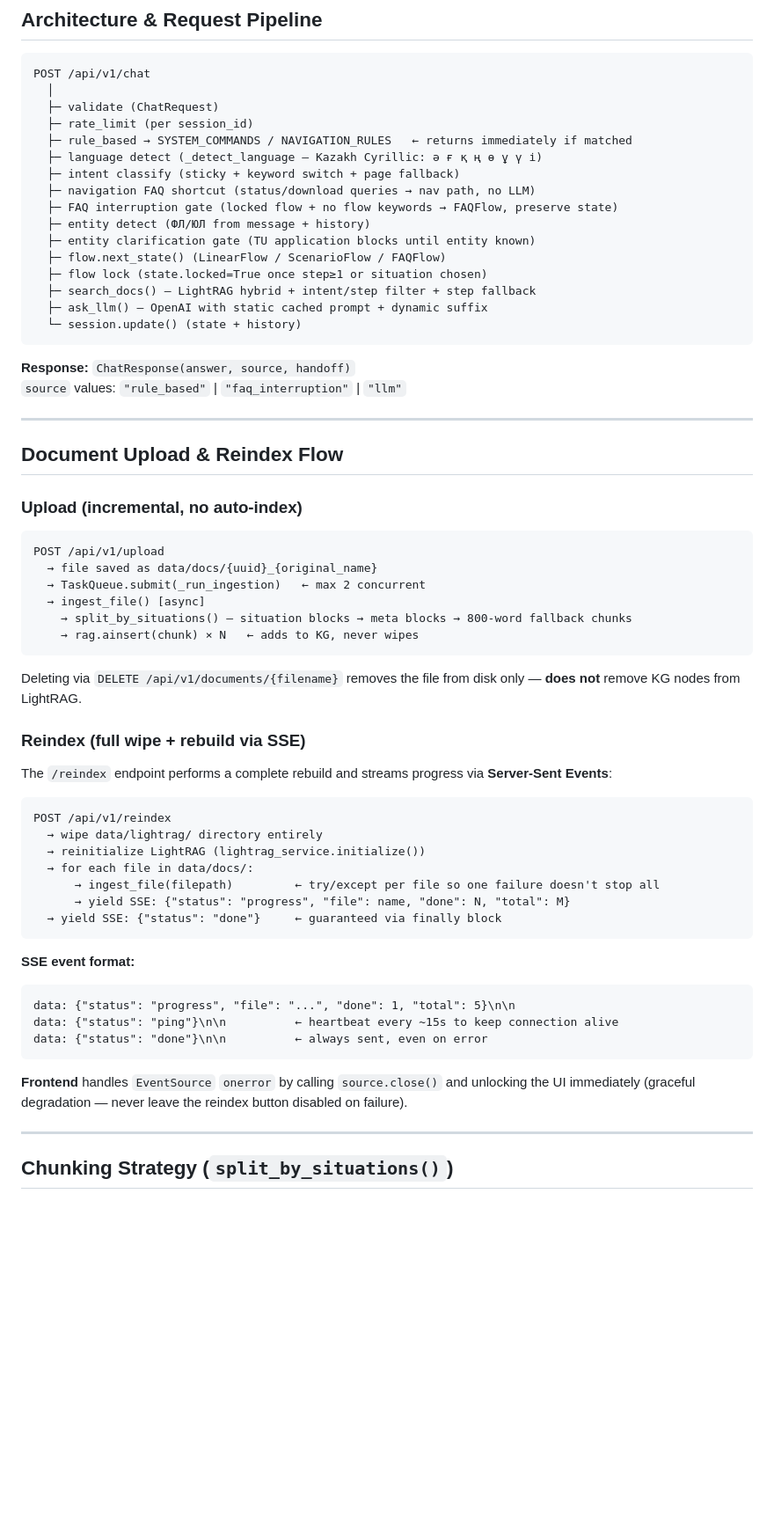
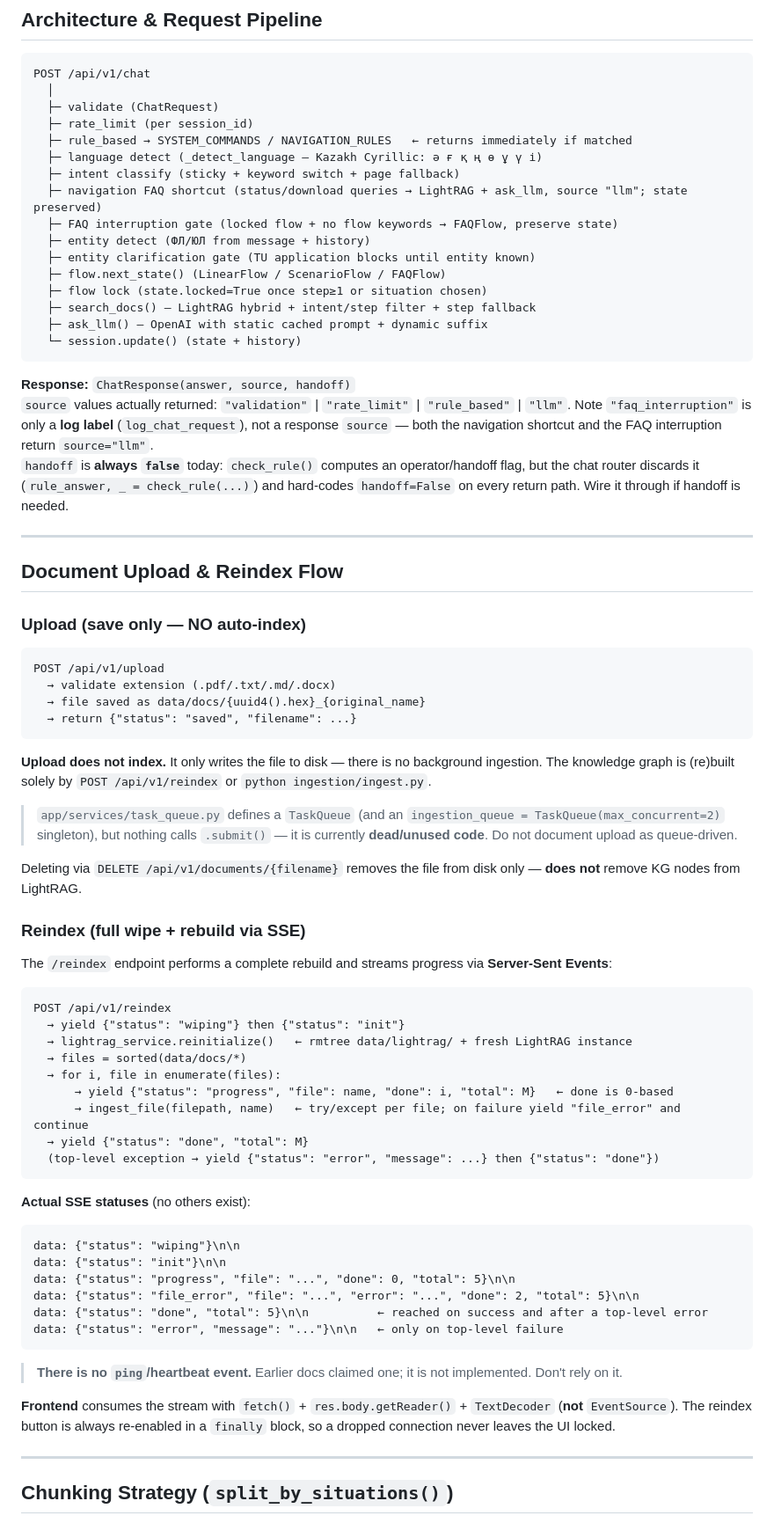
Before and after one commit to Gafurk/platform_ai_assistant, a Markdown page: CLAUDE.md, the part around one of its changes. Shown at 88% size. Drawn GitHub-style; blank space fills up the shorter version.

````diff
--- a/CLAUDE.md
+++ b/CLAUDE.md
@@ -111,7 +111,7 @@ POST /api/v1/chat
   ├─ rule_based → SYSTEM_COMMANDS / NAVIGATION_RULES   ← returns immediately if matched
   ├─ language detect (_detect_language — Kazakh Cyrillic: ә ғ қ ң ө ұ ү і)
   ├─ intent classify (sticky + keyword switch + page fallback)
-  ├─ navigation FAQ shortcut (status/download queries → nav path, no LLM)
+  ├─ navigation FAQ shortcut (status/download queries → LightRAG + ask_llm, source "llm"; state preserved)
   ├─ FAQ interruption gate (locked flow + no flow keywords → FAQFlow, preserve state)
   ├─ entity detect (ФЛ/ЮЛ from message + history)
   ├─ entity clarification gate (TU application blocks until entity known)
@@ -123,22 +123,25 @@ POST /api/v1/chat
 ```
 
 **Response:** `ChatResponse(answer, source, handoff)`
-`source` values: `"rule_based"` | `"faq_interruption"` | `"llm"`
+`source` values actually returned: `"validation"` | `"rate_limit"` | `"rule_based"` | `"llm"`. Note `"faq_interruption"` is only a **log label** (`log_chat_request`), not a response `source` — both the navigation shortcut and the FAQ interruption return `source="llm"`.
+`handoff` is **always `false`** today: `check_rule()` computes an operator/handoff flag, but the chat router discards it (`rule_answer, _ = check_rule(...)`) and hard-codes `handoff=False` on every return path. Wire it through if handoff is needed.
 
 ---
 
 ## Document Upload & Reindex Flow
 
-### Upload (incremental, no auto-index)
+### Upload (save only — NO auto-index)
 
 ```
 POST /api/v1/upload
-  → file saved as data/docs/{uuid}_{original_name}
-  → TaskQueue.submit(_run_ingestion)   ← max 2 concurrent
-  → ingest_file() [async]
-    → split_by_situations() — situation blocks → meta blocks → 800-word fallback chunks
-    → rag.ainsert(chunk) × N   ← adds to KG, never wipes
+  → validate extension (.pdf/.txt/.md/.docx)
+  → file saved as data/docs/{uuid4().hex}_{original_name}
+  → return {"status": "saved", "filename": ...}
 ```
+
+**Upload does not index.** It only writes the file to disk — there is no background ingestion. The knowledge graph is (re)built solely by `POST /api/v1/reindex` or `python ingestion/ingest.py`.
+
+> `app/services/task_queue.py` defines a `TaskQueue` (and an `ingestion_queue = TaskQueue(max_concurrent=2)` singleton), but nothing calls `.submit()` — it is currently **dead/unused code**. Do not document upload as queue-driven.
 
 Deleting via `DELETE /api/v1/documents/{filename}` removes the file from disk only — **does not** remove KG nodes from LightRAG.
 
@@ -148,22 +151,29 @@ The `/reindex` endpoint performs a complete rebuild and streams progress via **S
 
 ```
 POST /api/v1/reindex
-  → wipe data/lightrag/ directory entirely
-  → reinitialize LightRAG (lightrag_service.initialize())
-  → for each file in data/docs/:
-      → ingest_file(filepath)         ← try/except per file so one failure doesn't stop all
-      → yield SSE: {"status": "progress", "file": name, "done": N, "total": M}
-  → yield SSE: {"status": "done"}     ← guaranteed via finally block
+  → yield {"status": "wiping"} then {"status": "init"}
+  → lightrag_service.reinitialize()   ← rmtree data/lightrag/ + fresh LightRAG instance
+  → files = sorted(data/docs/*)
+  → for i, file in enumerate(files):
+      → yield {"status": "progress", "file": name, "done": i, "total": M}   ← done is 0-based
+      → ingest_file(filepath, name)   ← try/except per file; on failure yield "file_error" and continue
+  → yield {"status": "done", "total": M}
+  (top-level exception → yield {"status": "error", "message": ...} then {"status": "done"})
 ```
 
-**SSE event format:**
+**Actual SSE statuses** (no others exist):
 ```
-data: {"status": "progress", "file": "...", "done": 1, "total": 5}\n\n
-data: {"status": "ping"}\n\n          ← heartbeat every ~15s to keep connection alive
-data: {"status": "done"}\n\n          ← always sent, even on error
+data: {"status": "wiping"}\n\n
+data: {"status": "init"}\n\n
+data: {"status": "progress", "file": "...", "done": 0, "total": 5}\n\n
+data: {"status": "file_error", "file": "...", "error": "...", "done": 2, "total": 5}\n\n
+data: {"status": "done", "total": 5}\n\n          ← reached on success and after a top-level error
+data: {"status": "error", "message": "..."}\n\n   ← only on top-level failure
 ```
 
-**Frontend** handles `EventSource` `onerror` by calling `source.close()` and unlocking the UI immediately (graceful degradation — never leave the reindex button disabled on failure).
+> **There is no `ping`/heartbeat event.** Earlier docs claimed one; it is not implemented. Don't rely on it.
+
+**Frontend** consumes the stream with `fetch()` + `res.body.getReader()` + `TextDecoder` (**not** `EventSource`). The reindex button is always re-enabled in a `finally` block, so a dropped connection never leaves the UI locked.
 
 ---
 
````
Also changed, not shown: other parts of CLAUDE.md (+18 -14 lines), README.md (+34 -21 lines).
